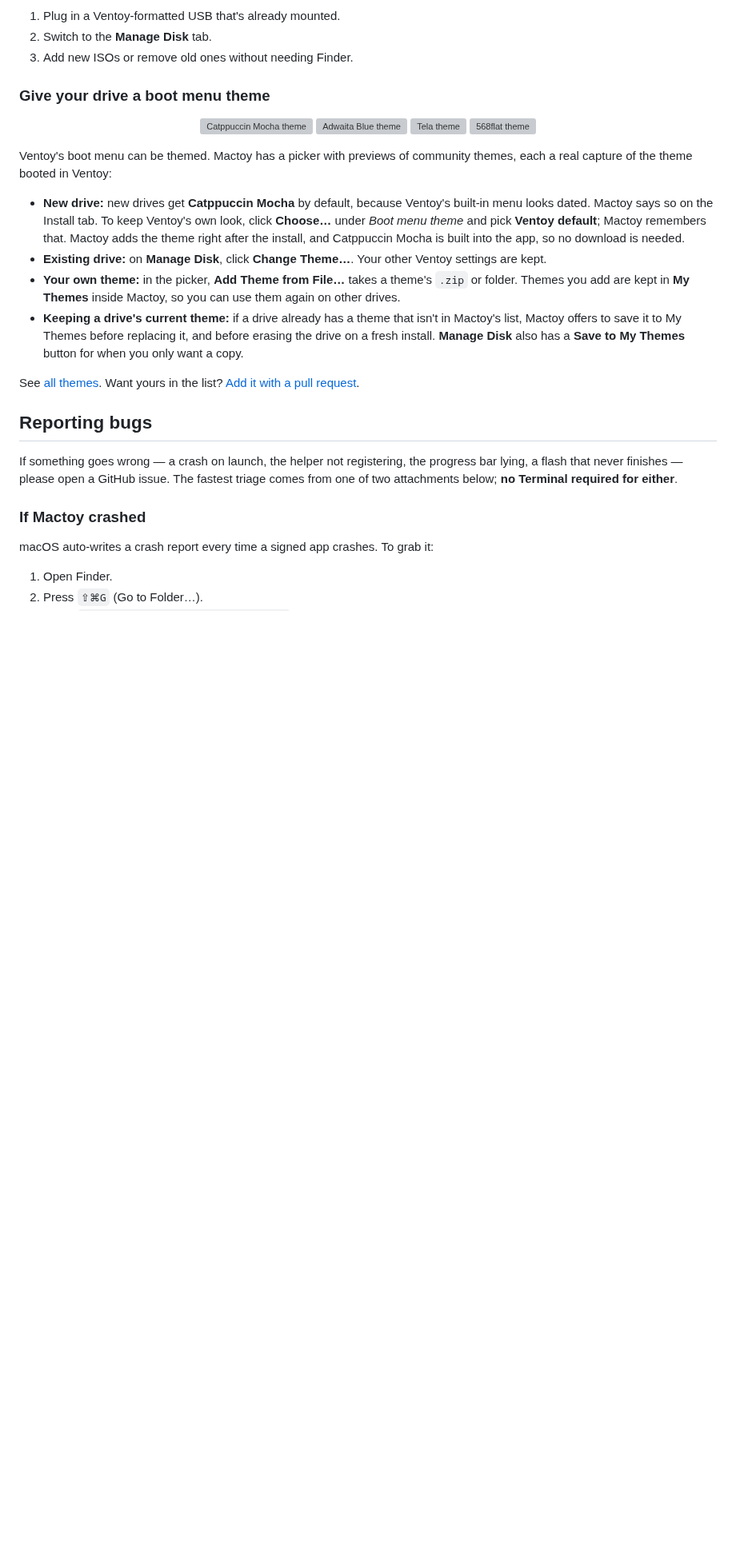
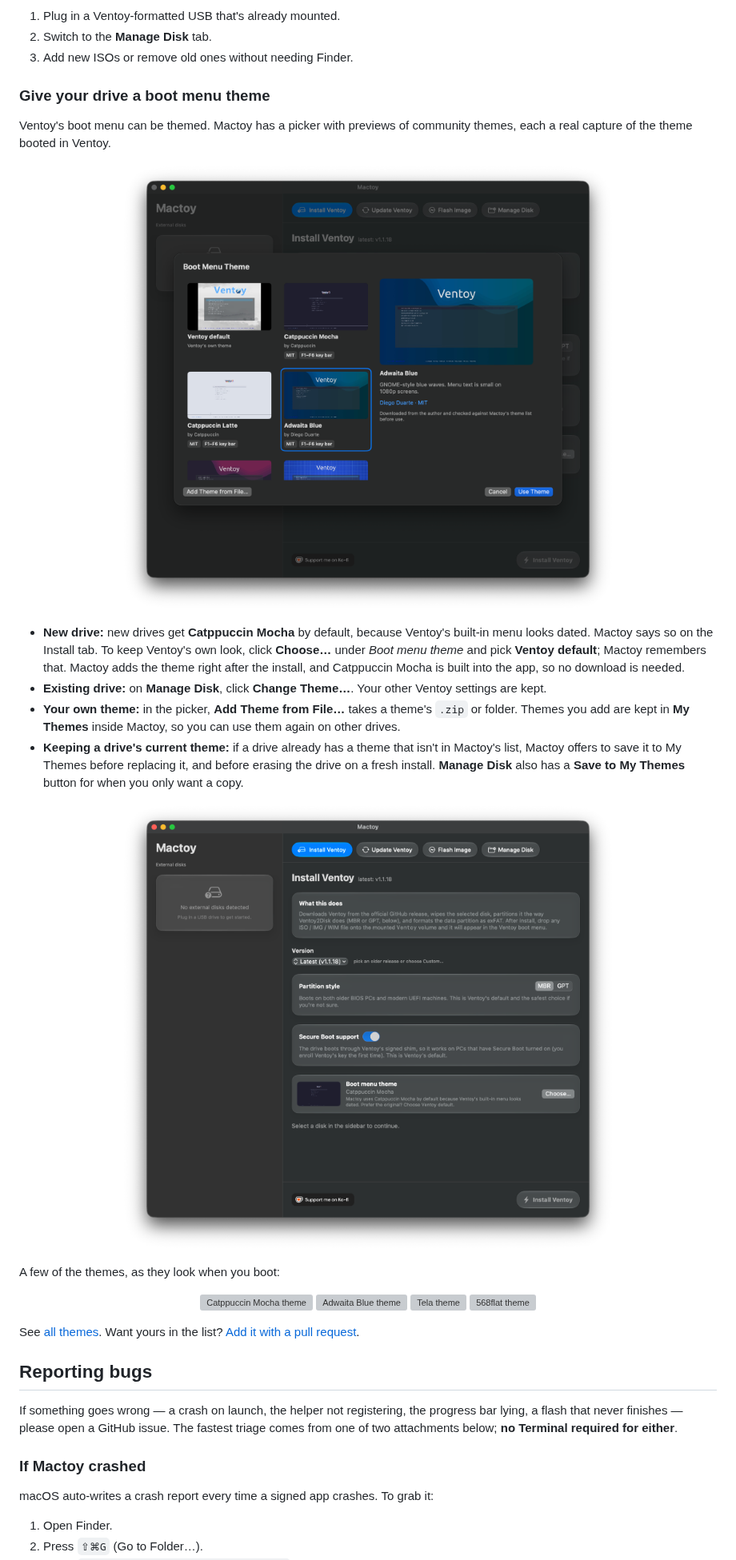
Before and after one commit to cashcon57/mactoy, a Markdown page: README.md, the part around the change. Shown at 80% size. GitHub-like rendering; pictures changed too: docs/assets/install-theme-card.png (added), docs/assets/theme-picker.png (added); blank space fills up the shorter version; grey boxes are pictures that could not be loaded.

Commit message:
docs: README screenshots of the theme picker and the Install tab's theme card
Co-Authored-By: Claude Opus 5.5 <noreply@anthropic.com>

```diff
--- a/README.md
+++ b/README.md
@@ -148,19 +148,29 @@ Either one alone isn't enough. Once both are granted — and if you keep the hel
 
 ### Give your drive a boot menu theme
 
+Ventoy's boot menu can be themed. Mactoy has a picker with previews of community themes, each a real capture of the theme booted in Ventoy.
+
+<p align="center">
+  <img src="docs/assets/theme-picker.png" width="760" alt="Mactoy's theme picker, with Adwaita Blue selected">
+</p>
+
+- **New drive:** new drives get **Catppuccin Mocha** by default, because Ventoy's built-in menu looks dated. Mactoy says so on the Install tab. To keep Ventoy's own look, click **Choose…** under *Boot menu theme* and pick **Ventoy default**; Mactoy remembers that. Mactoy adds the theme right after the install, and Catppuccin Mocha is built into the app, so no download is needed.
+- **Existing drive:** on **Manage Disk**, click **Change Theme…**. Your other Ventoy settings are kept.
+- **Your own theme:** in the picker, **Add Theme from File…** takes a theme's `.zip` or folder. Themes you add are kept in **My Themes** inside Mactoy, so you can use them again on other drives.
+- **Keeping a drive's current theme:** if a drive already has a theme that isn't in Mactoy's list, Mactoy offers to save it to My Themes before replacing it, and before erasing the drive on a fresh install. **Manage Disk** also has a **Save to My Themes** button for when you only want a copy.
+
+<p align="center">
+  <img src="docs/assets/install-theme-card.png" width="640" alt="The Install tab, with Catppuccin Mocha as the boot menu theme">
+</p>
+
+A few of the themes, as they look when you boot:
+
 <p align="center">
   <img src="themes/previews/catppuccin-mocha.jpg" width="49%" alt="Catppuccin Mocha theme">
   <img src="themes/previews/adwaita-blue.jpg" width="49%" alt="Adwaita Blue theme">
   <img src="themes/previews/tela.jpg" width="49%" alt="Tela theme">
   <img src="themes/previews/568flat.jpg" width="49%" alt="568flat theme">
 </p>
-
-Ventoy's boot menu can be themed. Mactoy has a picker with previews of community themes, each a real capture of the theme booted in Ventoy:
-
-- **New drive:** new drives get **Catppuccin Mocha** by default, because Ventoy's built-in menu looks dated. Mactoy says so on the Install tab. To keep Ventoy's own look, click **Choose…** under *Boot menu theme* and pick **Ventoy default**; Mactoy remembers that. Mactoy adds the theme right after the install, and Catppuccin Mocha is built into the app, so no download is needed.
-- **Existing drive:** on **Manage Disk**, click **Change Theme…**. Your other Ventoy settings are kept.
-- **Your own theme:** in the picker, **Add Theme from File…** takes a theme's `.zip` or folder. Themes you add are kept in **My Themes** inside Mactoy, so you can use them again on other drives.
-- **Keeping a drive's current theme:** if a drive already has a theme that isn't in Mactoy's list, Mactoy offers to save it to My Themes before replacing it, and before erasing the drive on a fresh install. **Manage Disk** also has a **Save to My Themes** button for when you only want a copy.
 
 See [all themes](themes/README.md). Want yours in the list? [Add it with a pull request](CONTRIBUTING.md#adding-a-boot-theme).
 
```
